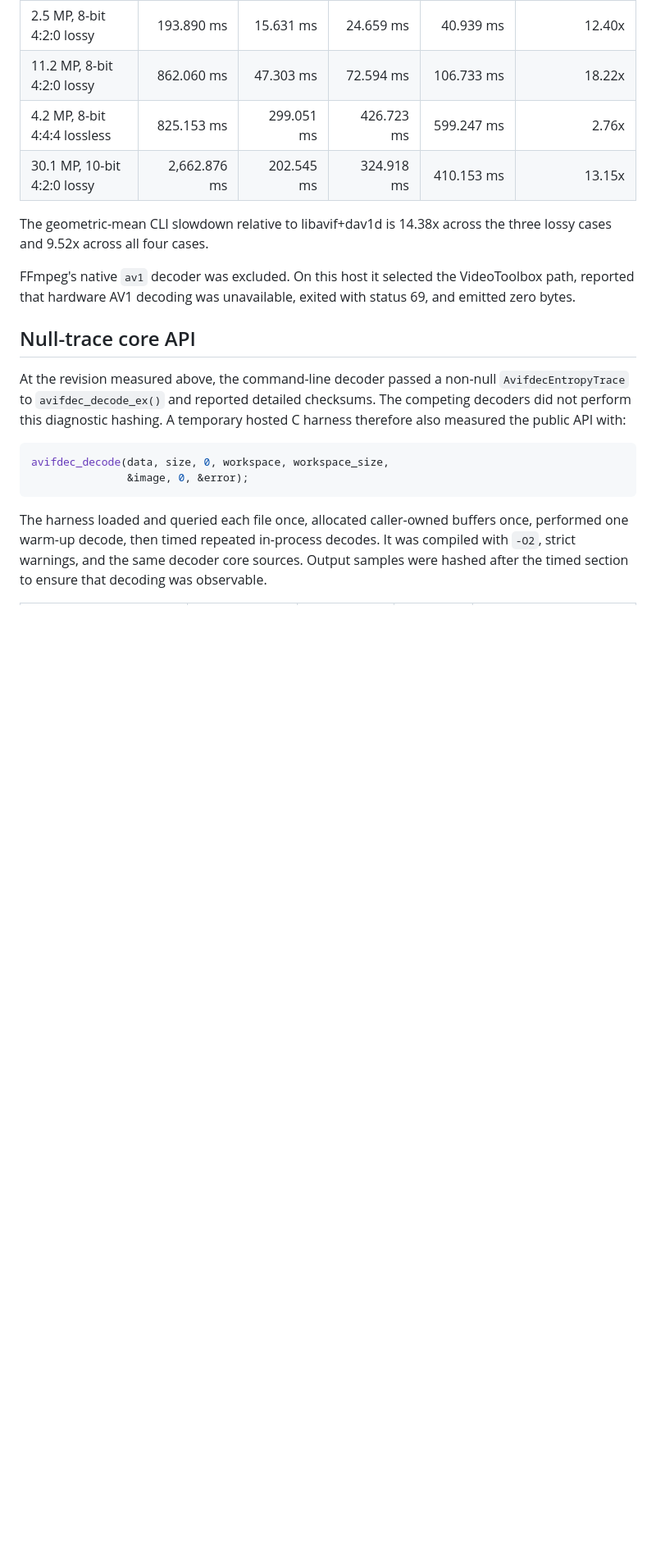
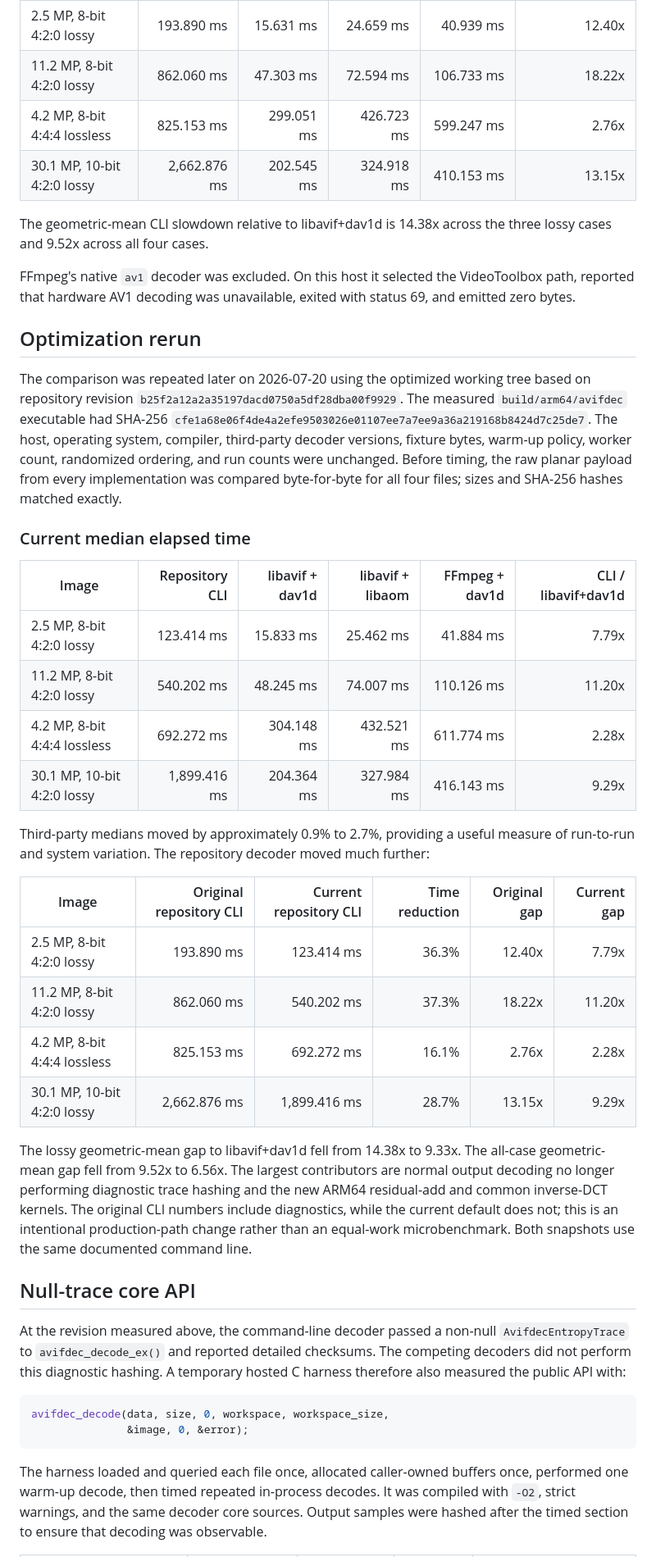
Before and after one commit to MathiasSchindler/avif-decoder, a Markdown page: docs/benchmark.md, the part around one of its changes. Shown at 82% size. Drawn GitHub-style; blank space fills up the shorter version.

Commit message:
Add optimization rerun results and performance comparisons to benchmark documentation

```diff
--- a/docs/benchmark.md
+++ b/docs/benchmark.md
@@ -96,6 +96,47 @@ FFmpeg's native `av1` decoder was excluded. On this host it selected the
 VideoToolbox path, reported that hardware AV1 decoding was unavailable, exited
 with status 69, and emitted zero bytes.
 
+## Optimization rerun
+
+The comparison was repeated later on 2026-07-20 using the optimized working
+tree based on repository revision
+`b25f2a12a2a35197dacd0750a5df28dba00f9929`. The measured
+`build/arm64/avifdec` executable had SHA-256
+`cfe1a68e06f4de4a2efe9503026e01107ee7a7ee9a36a219168b8424d7c25de7`.
+The host, operating system, compiler, third-party decoder versions, fixture
+bytes, warm-up policy, worker count, randomized ordering, and run counts were
+unchanged. Before timing, the raw planar payload from every implementation was
+compared byte-for-byte for all four files; sizes and SHA-256 hashes matched
+exactly.
+
+### Current median elapsed time
+
+| Image | Repository CLI | libavif + dav1d | libavif + libaom | FFmpeg + dav1d | CLI / libavif+dav1d |
+| --- | ---: | ---: | ---: | ---: | ---: |
+| 2.5 MP, 8-bit 4:2:0 lossy | 123.414 ms | 15.833 ms | 25.462 ms | 41.884 ms | 7.79x |
+| 11.2 MP, 8-bit 4:2:0 lossy | 540.202 ms | 48.245 ms | 74.007 ms | 110.126 ms | 11.20x |
+| 4.2 MP, 8-bit 4:4:4 lossless | 692.272 ms | 304.148 ms | 432.521 ms | 611.774 ms | 2.28x |
+| 30.1 MP, 10-bit 4:2:0 lossy | 1,899.416 ms | 204.364 ms | 327.984 ms | 416.143 ms | 9.29x |
+
+Third-party medians moved by approximately 0.9% to 2.7%, providing a useful
+measure of run-to-run and system variation. The repository decoder moved much
+further:
+
+| Image | Original repository CLI | Current repository CLI | Time reduction | Original gap | Current gap |
+| --- | ---: | ---: | ---: | ---: | ---: |
+| 2.5 MP, 8-bit 4:2:0 lossy | 193.890 ms | 123.414 ms | 36.3% | 12.40x | 7.79x |
+| 11.2 MP, 8-bit 4:2:0 lossy | 862.060 ms | 540.202 ms | 37.3% | 18.22x | 11.20x |
+| 4.2 MP, 8-bit 4:4:4 lossless | 825.153 ms | 692.272 ms | 16.1% | 2.76x | 2.28x |
+| 30.1 MP, 10-bit 4:2:0 lossy | 2,662.876 ms | 1,899.416 ms | 28.7% | 13.15x | 9.29x |
+
+The lossy geometric-mean gap to libavif+dav1d fell from 14.38x to 9.33x. The
+all-case geometric-mean gap fell from 9.52x to 6.56x. The largest contributors
+are normal output decoding no longer performing diagnostic trace hashing and
+the new ARM64 residual-add and common inverse-DCT kernels. The original CLI
+numbers include diagnostics, while the current default does not; this is an
+intentional production-path change rather than an equal-work microbenchmark.
+Both snapshots use the same documented command line.
+
 ## Null-trace core API
 
 At the revision measured above, the command-line decoder passed a non-null
```
Also changed, not shown: other parts of docs/benchmark.md (+24 -11 lines).
